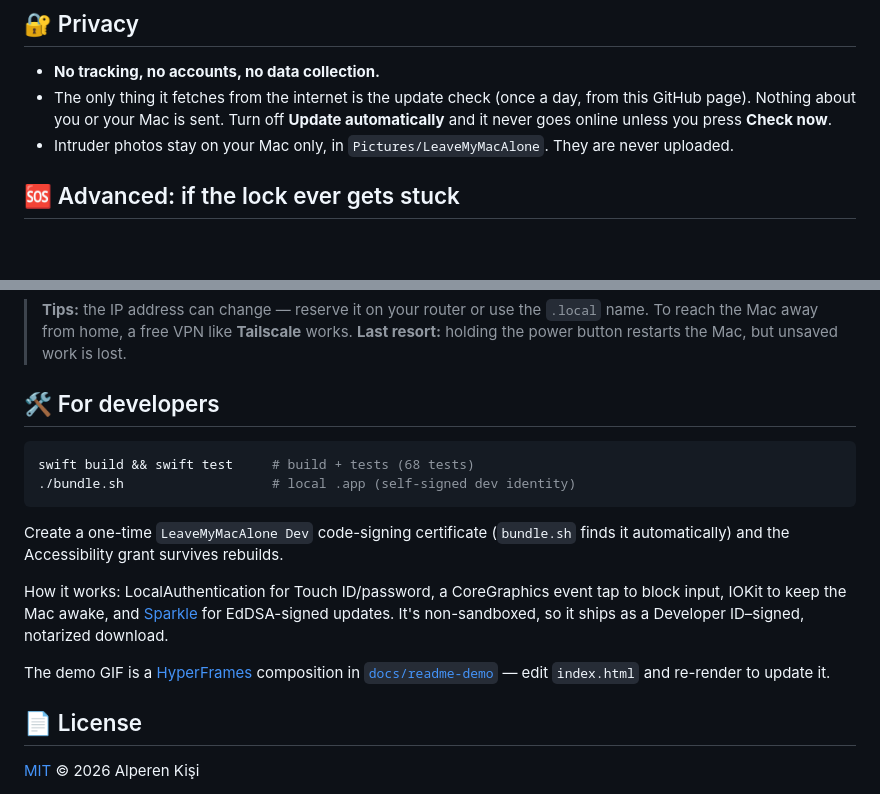
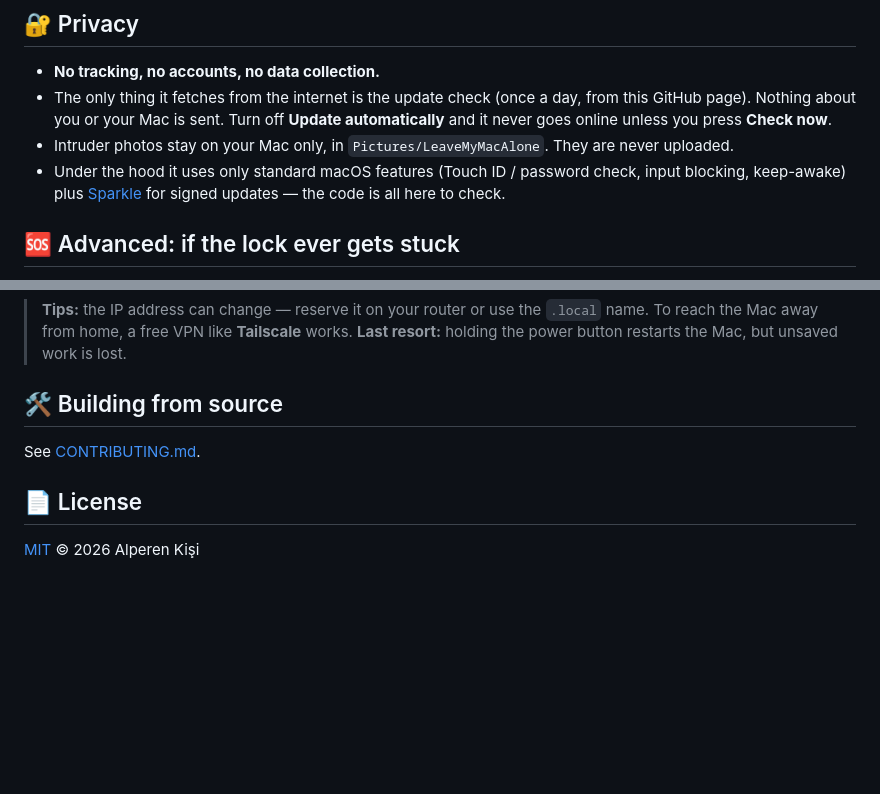
Before and after one commit to albooren/leaveMyMacAlone, a Markdown page: README.md, 2 parts joined by grey strips. Drawn GitHub-style; folded sections open; blank space fills up the shorter version.

Commit message:
docs: move build notes to CONTRIBUTING.md, keep README user-facing
Co-Authored-By: Claude Opus 5.5 <noreply@anthropic.com>

````diff
--- a/README.md
+++ b/README.md
@@ -92,6 +92,8 @@ The built-in lock is great for security, but it's not made for "I'm away, but my
 - The only thing it fetches from the internet is the update check (once a day, from this GitHub page). Nothing about you or your Mac is sent.
   Turn off **Update automatically** and it never goes online unless you press **Check now**.
 - Intruder photos stay on your Mac only, in `Pictures/LeaveMyMacAlone`. They are never uploaded.
+- Under the hood it uses only standard macOS features (Touch ID / password check, input blocking, keep-awake)
+  plus [Sparkle](https://sparkle-project.org) for signed updates — the code is all here to check.
 
 ## 🆘 Advanced: if the lock ever gets stuck
 
@@ -127,21 +129,9 @@ ssh <user>@<mac-ip> 'killall LeaveMyMacAlone'
 
 </details>
 
-## 🛠️ For developers
+## 🛠️ Building from source
 
-```bash
-swift build && swift test     # build + tests (68 tests)
-./bundle.sh                   # local .app (self-signed dev identity)
-```
-Create a one-time `LeaveMyMacAlone Dev` code-signing certificate (`bundle.sh` finds
-it automatically) and the Accessibility grant survives rebuilds.
-
-How it works: LocalAuthentication for Touch ID/password, a CoreGraphics event tap to block
-input, IOKit to keep the Mac awake, and [Sparkle](https://sparkle-project.org) for
-EdDSA-signed updates. It's non-sandboxed, so it ships as a Developer ID–signed, notarized download.
-
-The demo GIF is a [HyperFrames](https://hyperframes.heygen.com) composition in
-[`docs/readme-demo`](docs/readme-demo) — edit `index.html` and re-render to update it.
+See [CONTRIBUTING.md](CONTRIBUTING.md).
 
 ## 📄 License
 [MIT](LICENSE) © 2026 Alperen Kişi
````
Also changed, not shown: CONTRIBUTING.md (added, +21 -0 lines).
